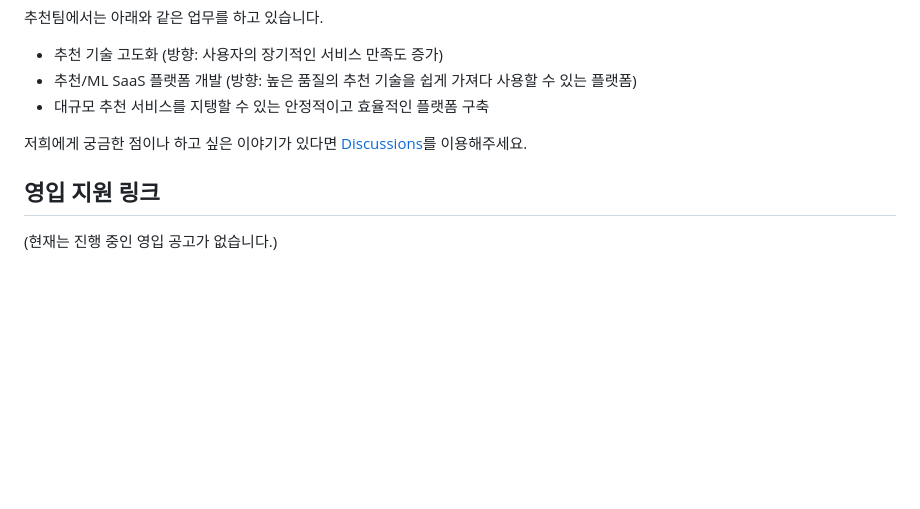
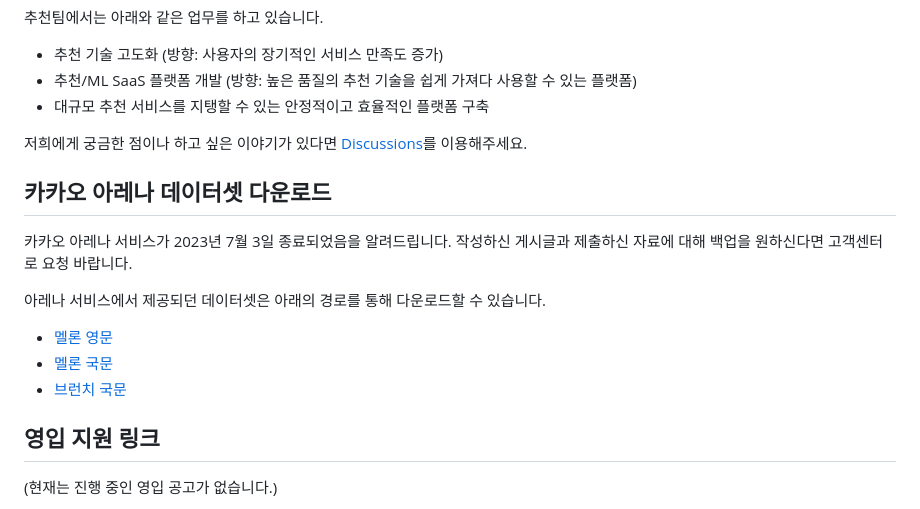
Before and after one commit to kakao/recoteam, a Markdown page: README.md, the part around the change. Drawn GitHub-style; blank space fills up the shorter version.

Commit message:
docs: kakao arena dataset download links

```diff
--- a/README.md
+++ b/README.md
@@ -11,6 +11,17 @@
 - 대규모 추천 서비스를 지탱할 수 있는 안정적이고 효율적인 플랫폼 구축
 
 저희에게 궁금한 점이나 하고 싶은 이야기가 있다면 [Discussions](https://github.com/kakao/recoteam/discussions)를 이용해주세요.
+
+## 카카오 아레나 데이터셋 다운로드
+
+카카오 아레나 서비스가 2023년 7월 3일 종료되었음을 알려드립니다.
+작성하신 게시글과 제출하신 자료에 대해 백업을 원하신다면 고객센터로 요청 바랍니다.
+
+아레나 서비스에서 제공되던 데이터셋은 아래의 경로를 통해 다운로드할 수 있습니다.
+
+- [멜론 영문](https://kakao.github.io/recoteam/arena/melon-en)
+- [멜론 국문](https://kakao.github.io/recoteam/arena/melon)
+- [브런치 국문](https://kakao.github.io/recoteam/arena/brunch)
 
 ## 영입 지원 링크
 
```
